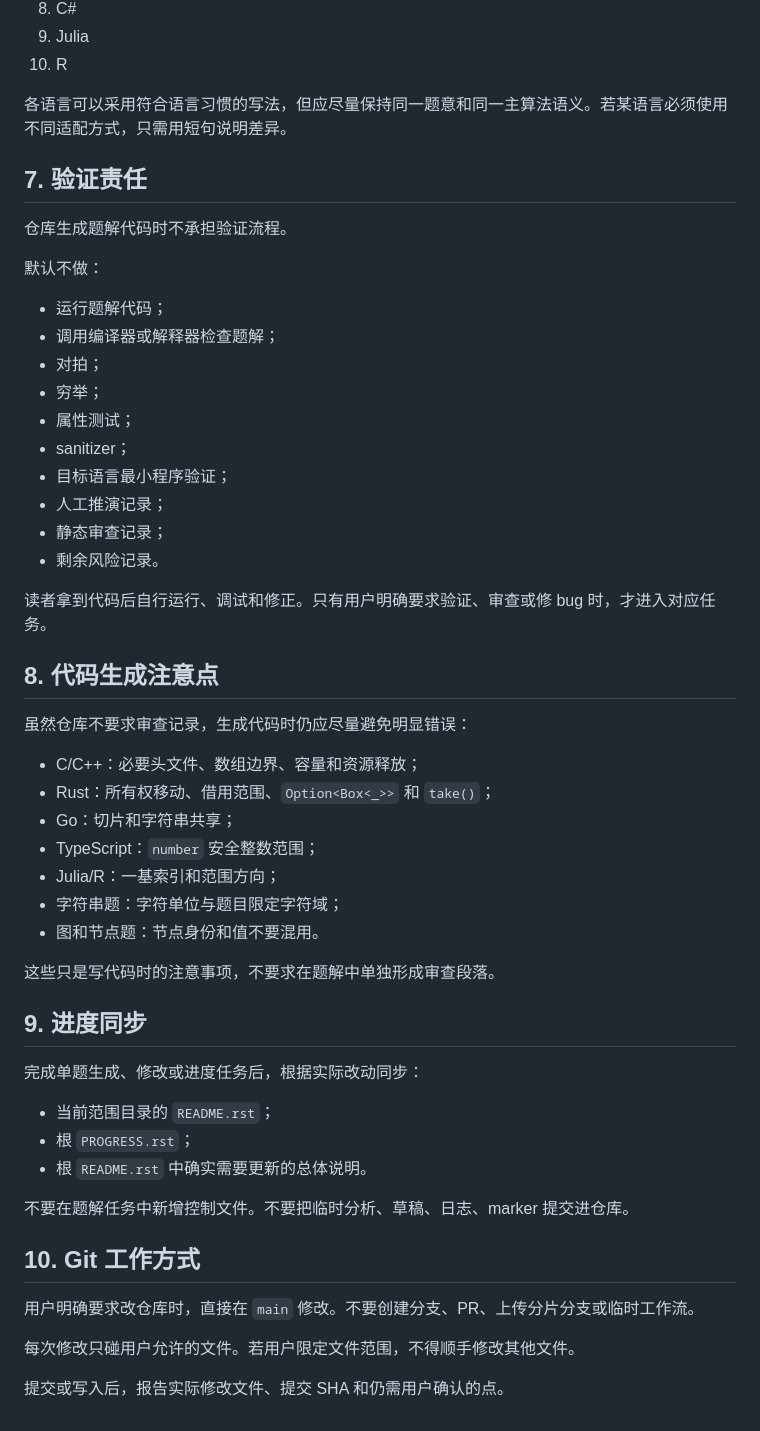
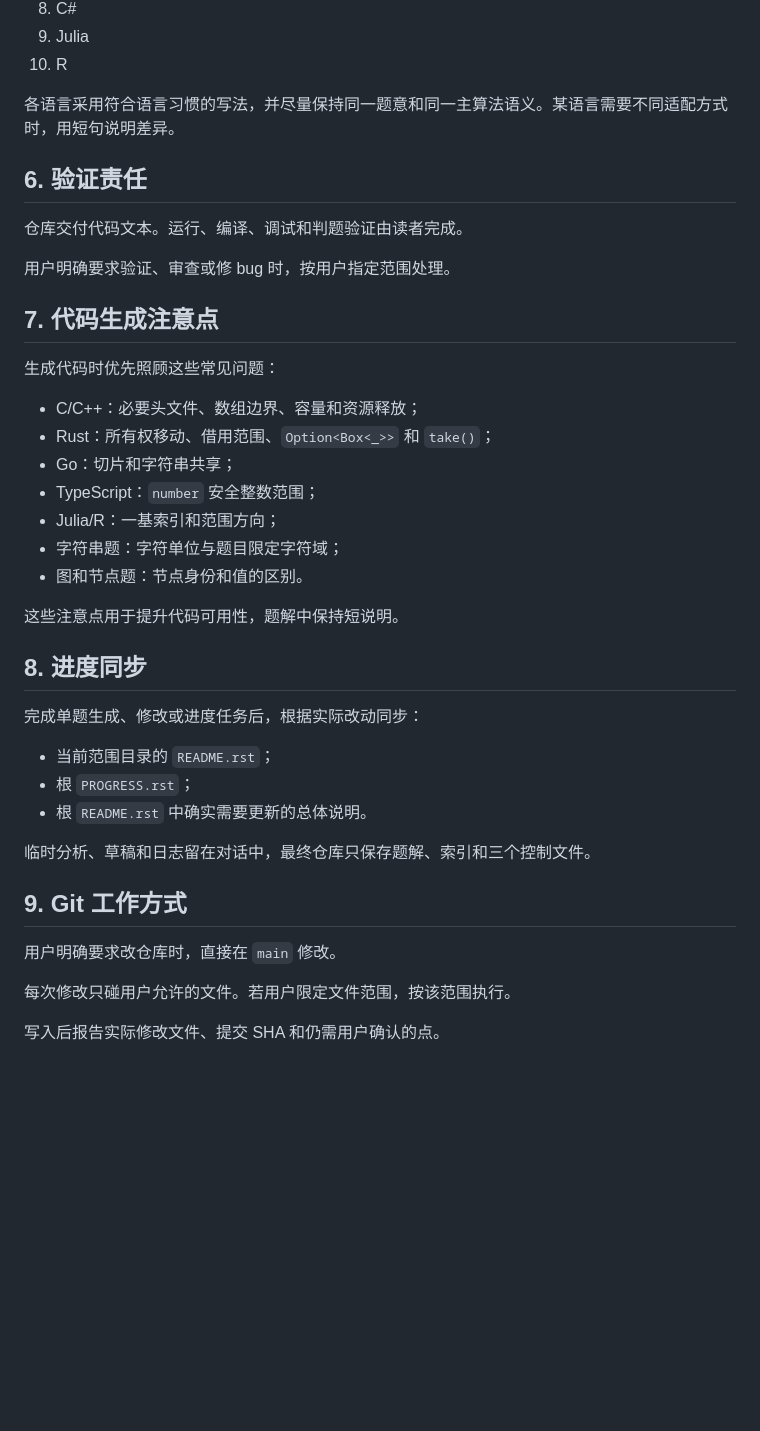
Before and after one commit to cxy-251/LeetCodeRST, a Markdown page: AGENTS.md, the part around one of its changes. GitHub-like rendering; blank space fills up the shorter version.

```diff
--- a/AGENTS.md
+++ b/AGENTS.md
@@ -104,30 +65,17 @@ Premium、Database、Shell 或暂时无法可靠确认题面的题目，只在 `
 9. Julia
 10. R
 
-各语言可以采用符合语言习惯的写法，但应尽量保持同一题意和同一主算法语义。若某语言必须使用不同适配方式，只需用短句说明差异。
+各语言采用符合语言习惯的写法，并尽量保持同一题意和同一主算法语义。某语言需要不同适配方式时，用短句说明差异。
 
-## 7. 验证责任
+## 6. 验证责任
 
-仓库生成题解代码时不承担验证流程。
+仓库交付代码文本。运行、编译、调试和判题验证由读者完成。
 
-默认不做：
+用户明确要求验证、审查或修 bug 时，按用户指定范围处理。
 
-- 运行题解代码；
-- 调用编译器或解释器检查题解；
-- 对拍；
-- 穷举；
-- 属性测试；
-- sanitizer；
-- 目标语言最小程序验证；
-- 人工推演记录；
-- 静态审查记录；
-- 剩余风险记录。
+## 7. 代码生成注意点
 
-读者拿到代码后自行运行、调试和修正。只有用户明确要求验证、审查或修 bug 时，才进入对应任务。
-
-## 8. 代码生成注意点
-
-虽然仓库不要求审查记录，生成代码时仍应尽量避免明显错误：
+生成代码时优先照顾这些常见问题：
 
 - C/C++：必要头文件、数组边界、容量和资源释放；
 - Rust：所有权移动、借用范围、`Option<Box<_>>` 和 `take()`；
@@ -135,11 +83,11 @@ Premium、Database、Shell 或暂时无法可靠确认题面的题目，只在 `
 - TypeScript：`number` 安全整数范围；
 - Julia/R：一基索引和范围方向；
 - 字符串题：字符单位与题目限定字符域；
-- 图和节点题：节点身份和值不要混用。
+- 图和节点题：节点身份和值的区别。
 
-这些只是写代码时的注意事项，不要求在题解中单独形成审查段落。
+这些注意点用于提升代码可用性，题解中保持短说明。
 
-## 9. 进度同步
+## 8. 进度同步
 
 完成单题生成、修改或进度任务后，根据实际改动同步：
 
@@ -147,12 +95,12 @@ Premium、Database、Shell 或暂时无法可靠确认题面的题目，只在 `
 - 根 `PROGRESS.rst`；
 - 根 `README.rst` 中确实需要更新的总体说明。
 
-不要在题解任务中新增控制文件。不要把临时分析、草稿、日志、marker 提交进仓库。
+临时分析、草稿和日志留在对话中，最终仓库只保存题解、索引和三个控制文件。
 
-## 10. Git 工作方式
+## 9. Git 工作方式
 
-用户明确要求改仓库时，直接在 `main` 修改。不要创建分支、PR、上传分片分支或临时工作流。
+用户明确要求改仓库时，直接在 `main` 修改。
 
-每次修改只碰用户允许的文件。若用户限定文件范围，不得顺手修改其他文件。
+每次修改只碰用户允许的文件。若用户限定文件范围，按该范围执行。
 
-提交或写入后，报告实际修改文件、提交 SHA 和仍需用户确认的点。
+写入后报告实际修改文件、提交 SHA 和仍需用户确认的点。
```
Also changed, not shown: other parts of AGENTS.md (+20 -59 lines).
